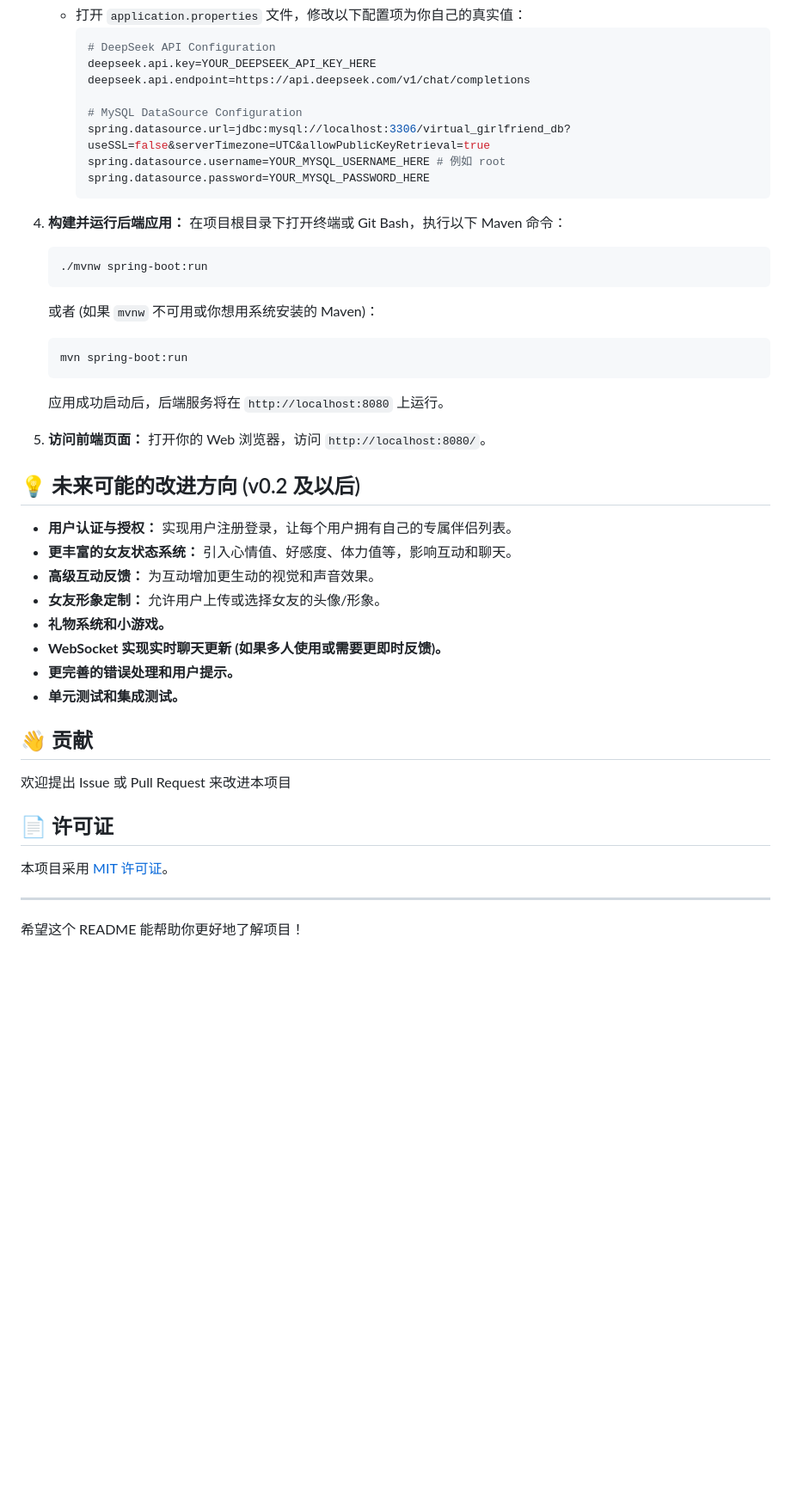
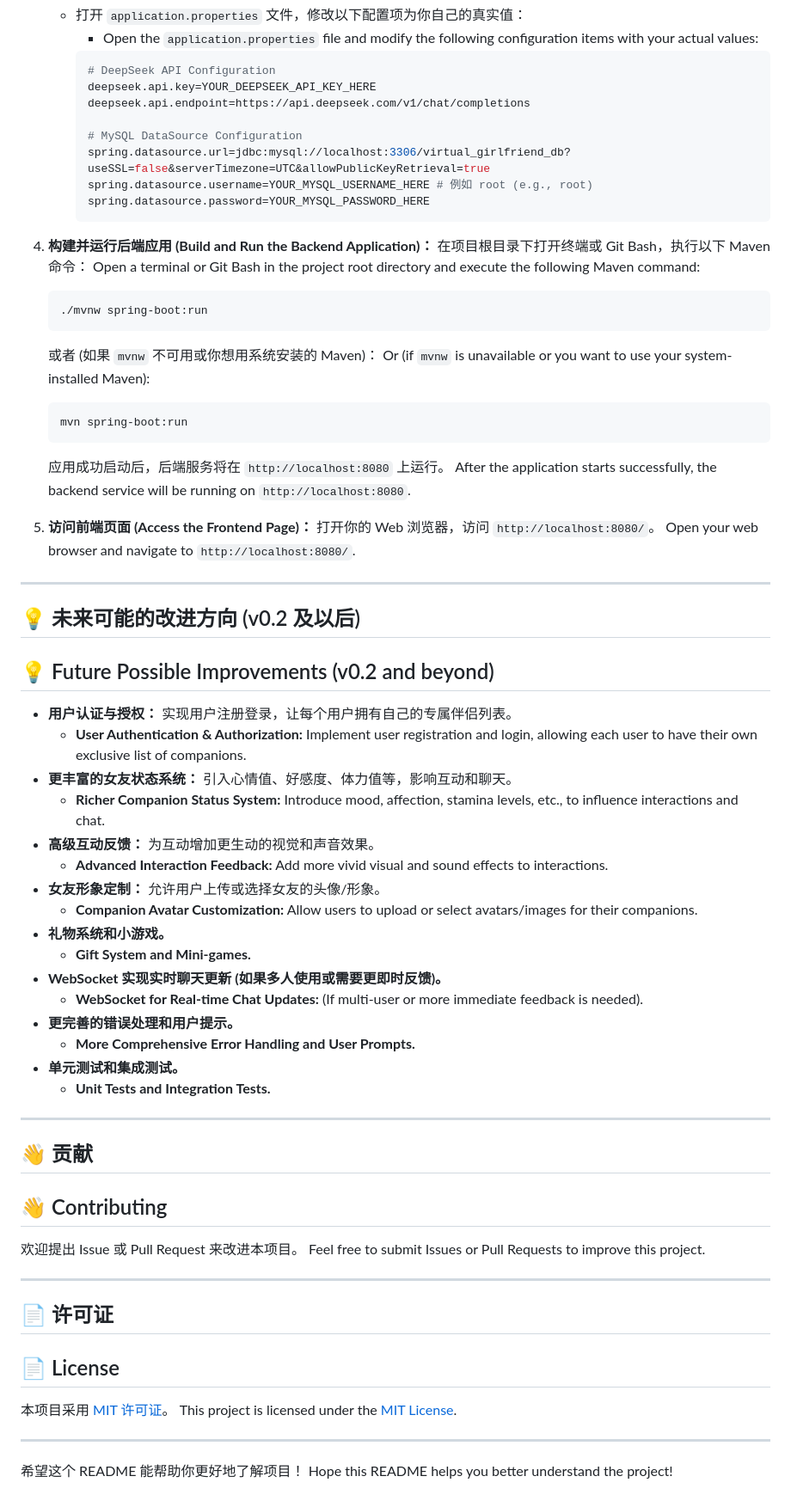
Before and after one commit to loOsAng/virtual-girlfriend-app, a Markdown page: README.md, the part around the change printed below. Shown: that part at 86% size. Drawn GitHub-style; blank space fills up the shorter version.

````diff
--- a/README.md
+++ b/README.md
@@ -85,4 +138,5 @@
     *   打开 `application.properties` 文件，修改以下配置项为你自己的真实值：
+        *   Open the `application.properties` file and modify the following configuration items with your actual values:
         ```properties
         # DeepSeek API Configuration
         deepseek.api.key=YOUR_DEEPSEEK_API_KEY_HERE
@@ -90,44 +144,67 @@
 
         # MySQL DataSource Configuration
         spring.datasource.url=jdbc:mysql://localhost:3306/virtual_girlfriend_db?useSSL=false&serverTimezone=UTC&allowPublicKeyRetrieval=true
-        spring.datasource.username=YOUR_MYSQL_USERNAME_HERE # 例如 root
+        spring.datasource.username=YOUR_MYSQL_USERNAME_HERE # 例如 root (e.g., root)
         spring.datasource.password=YOUR_MYSQL_PASSWORD_HERE
         ```
 
-4.  **构建并运行后端应用：**
+4.  **构建并运行后端应用 (Build and Run the Backend Application)：**
     在项目根目录下打开终端或 Git Bash，执行以下 Maven 命令：
+    Open a terminal or Git Bash in the project root directory and execute the following Maven command:
     ```bash
     ./mvnw spring-boot:run
     ```
     或者 (如果 `mvnw` 不可用或你想用系统安装的 Maven)：
+    Or (if `mvnw` is unavailable or you want to use your system-installed Maven):
     ```bash
     mvn spring-boot:run
     ```
     应用成功启动后，后端服务将在 `http://localhost:8080` 上运行。
+    After the application starts successfully, the backend service will be running on `http://localhost:8080`.
 
-5.  **访问前端页面：**
+5.  **访问前端页面 (Access the Frontend Page)：**
     打开你的 Web 浏览器，访问 `http://localhost:8080/`。
+    Open your web browser and navigate to `http://localhost:8080/`.
 
+---
 
 ## 💡 未来可能的改进方向 (v0.2 及以后)
+## 💡 Future Possible Improvements (v0.2 and beyond)
 
 *   **用户认证与授权：** 实现用户注册登录，让每个用户拥有自己的专属伴侣列表。
+    *   **User Authentication & Authorization:** Implement user registration and login, allowing each user to have their own exclusive list of companions.
 *   **更丰富的女友状态系统：** 引入心情值、好感度、体力值等，影响互动和聊天。
+    *   **Richer Companion Status System:** Introduce mood, affection, stamina levels, etc., to influence interactions and chat.
 *   **高级互动反馈：** 为互动增加更生动的视觉和声音效果。
+    *   **Advanced Interaction Feedback:** Add more vivid visual and sound effects to interactions.
 *   **女友形象定制：** 允许用户上传或选择女友的头像/形象。
+    *   **Companion Avatar Customization:** Allow users to upload or select avatars/images for their companions.
 *   **礼物系统和小游戏。**
+    *   **Gift System and Mini-games.**
 *   **WebSocket 实现实时聊天更新 (如果多人使用或需要更即时反馈)。**
+    *   **WebSocket for Real-time Chat Updates:** (If multi-user or more immediate feedback is needed).
 *   **更完善的错误处理和用户提示。**
+    *   **More Comprehensive Error Handling and User Prompts.**
 *   **单元测试和集成测试。**
+    *   **Unit Tests and Integration Tests.**
+
+---
 
 ## 👋 贡献
+## 👋 Contributing
 
-欢迎提出 Issue 或 Pull Request 来改进本项目
+欢迎提出 Issue 或 Pull Request 来改进本项目。
+Feel free to submit Issues or Pull Requests to improve this project.
+
+---
 
 ## 📄 许可证
+## 📄 License
 
 本项目采用 [MIT 许可证](LICENSE)。
+This project is licensed under the [MIT License](LICENSE).
 
 ---
 
 希望这个 README 能帮助你更好地了解项目！
+Hope this README helps you better understand the project!
````
Also changed, not shown: other parts of README.md (+74 -21 lines).
